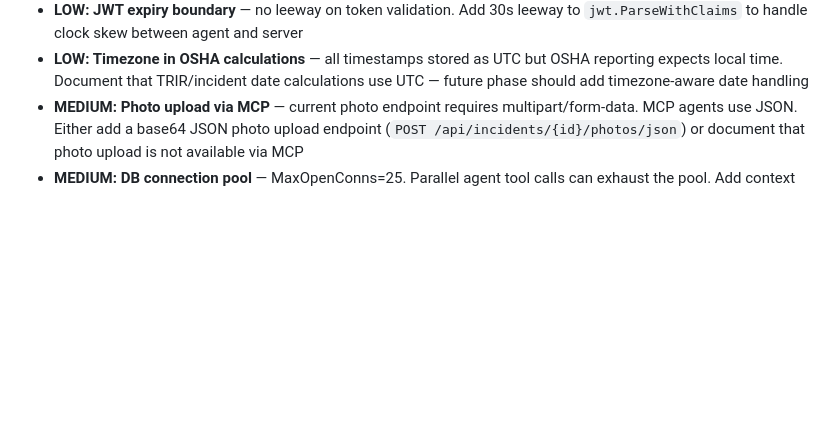
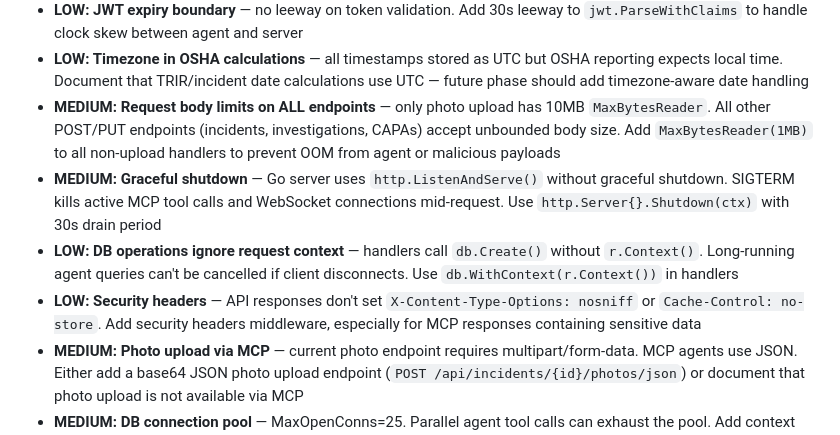
Before and after one commit to lxrbckl-dev/Project-SafeTrack, a Markdown page: docs/build-plan.md, the part around the change. Rendered like a GitHub page; blank space fills up the shorter version.

Commit message:
Sixth pass: 4 more edge cases — request body limits, graceful shutdown, DB context, security headers
65 total edge cases documented. Sixth pass found general hardening issues;
only Phase 10-11 relevant items added to build plan.

Co-Authored-By: Claude Opus 4.6 (1M context) <noreply@anthropic.com>

```diff
--- a/docs/build-plan.md
+++ b/docs/build-plan.md
@@ -1045,6 +1045,10 @@
 - **MEDIUM: JSON chat parser fragility** — bare-JSON brace parser in `chat.go` fails on escaped backslashes before quotes (e.g., `"foo\\\\""`). Use `json.Valid()` before custom parsing
 - **LOW: JWT expiry boundary** — no leeway on token validation. Add 30s leeway to `jwt.ParseWithClaims` to handle clock skew between agent and server
 - **LOW: Timezone in OSHA calculations** — all timestamps stored as UTC but OSHA reporting expects local time. Document that TRIR/incident date calculations use UTC — future phase should add timezone-aware date handling
+- **MEDIUM: Request body limits on ALL endpoints** — only photo upload has 10MB `MaxBytesReader`. All other POST/PUT endpoints (incidents, investigations, CAPAs) accept unbounded body size. Add `MaxBytesReader(1MB)` to all non-upload handlers to prevent OOM from agent or malicious payloads
+- **MEDIUM: Graceful shutdown** — Go server uses `http.ListenAndServe()` without graceful shutdown. SIGTERM kills active MCP tool calls and WebSocket connections mid-request. Use `http.Server{}.Shutdown(ctx)` with 30s drain period
+- **LOW: DB operations ignore request context** — handlers call `db.Create()` without `r.Context()`. Long-running agent queries can't be cancelled if client disconnects. Use `db.WithContext(r.Context())` in handlers
+- **LOW: Security headers** — API responses don't set `X-Content-Type-Options: nosniff` or `Cache-Control: no-store`. Add security headers middleware, especially for MCP responses containing sensitive data
 - **MEDIUM: Photo upload via MCP** — current photo endpoint requires multipart/form-data. MCP agents use JSON. Either add a base64 JSON photo upload endpoint (`POST /api/incidents/{id}/photos/json`) or document that photo upload is not available via MCP
 - **MEDIUM: DB connection pool** — MaxOpenConns=25. Parallel agent tool calls can exhaust the pool. Add context timeouts (30s read, 10s write) so stale connections are released
 - **MEDIUM: WebSocket hub goroutine leak** — when send buffer is full, a goroutine is spawned to unregister. Rapid agent disconnects can cause unbounded goroutine growth. Add goroutine cap or sync unregister
```
